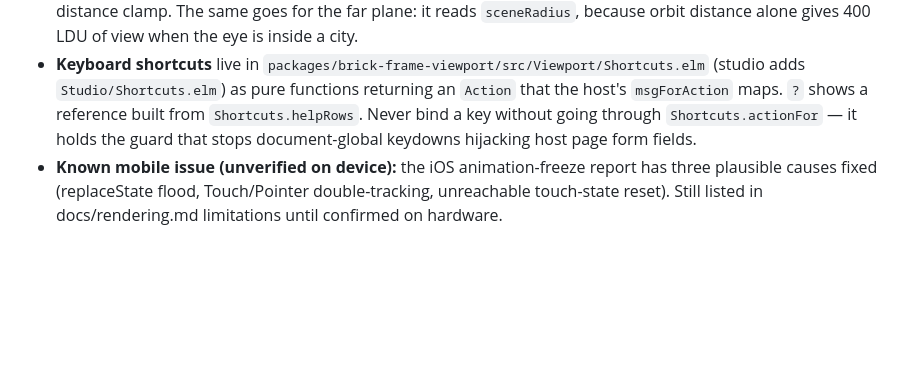
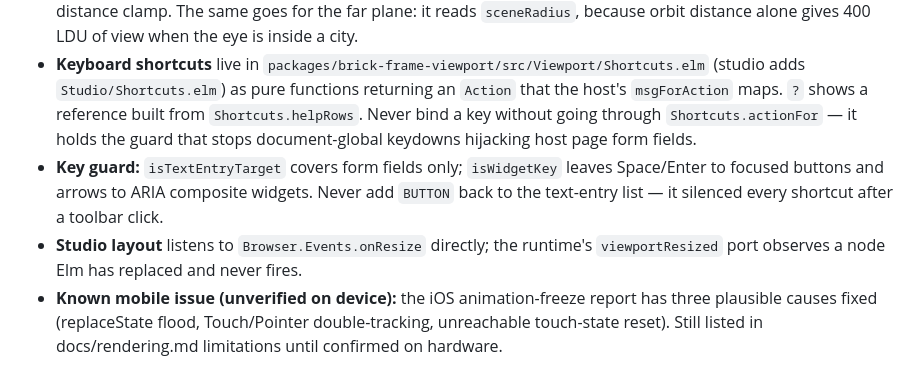
Before and after one commit to Suomen-Palikkaharrastajat-ry/brick-frame, a Markdown page: AGENTS.md, the part around the change. Drawn GitHub-style; blank space fills up the shorter version.

```diff
--- a/AGENTS.md
+++ b/AGENTS.md
@@ -76,6 +76,8 @@ In-depth documentation for agents and contributors:
 - **Two navigation modes:** `Camera.navigation` is `Orbit` or `Walk`. Walk is first-person at street level (`G`, or the person button) — drags pivot about the eye, WASD walks, wheel dollies. Free-fly, no collision. Both modes keep `position = target + eyeOffset`, so culling/picking/LOD are mode-agnostic; keep it that way.
 - **Camera sensitivity is viewport-relative**, not fixed constants — see docs/rendering.md § Camera. Zoom limits come from the model's bounding sphere (`Viewport.Framing.applyZoomRange`), so never reintroduce a hard-coded distance clamp. The same goes for the far plane: it reads `sceneRadius`, because orbit distance alone gives 400 LDU of view when the eye is inside a city.
 - **Keyboard shortcuts** live in `packages/brick-frame-viewport/src/Viewport/Shortcuts.elm` (studio adds `Studio/Shortcuts.elm`) as pure functions returning an `Action` that the host's `msgForAction` maps. `?` shows a reference built from `Shortcuts.helpRows`. Never bind a key without going through `Shortcuts.actionFor` — it holds the guard that stops document-global keydowns hijacking host page form fields.
+- **Key guard:** `isTextEntryTarget` covers form fields only; `isWidgetKey` leaves Space/Enter to focused buttons and arrows to ARIA composite widgets. Never add `BUTTON` back to the text-entry list — it silenced every shortcut after a toolbar click.
+- **Studio layout** listens to `Browser.Events.onResize` directly; the runtime's `viewportResized` port observes a node Elm has replaced and never fires.
 - **Known mobile issue (unverified on device):** the iOS animation-freeze report has three plausible causes fixed (replaceState flood, Touch/Pointer double-tracking, unreachable touch-state reset). Still listed in docs/rendering.md limitations until confirmed on hardware.
 
 ## Development Environment
```
Also changed, not shown: docs/rendering.md (+7 -0 lines), docs/studio.md (+54 -3 lines).
